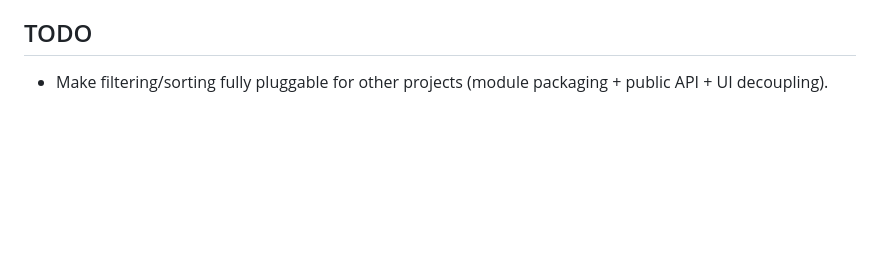
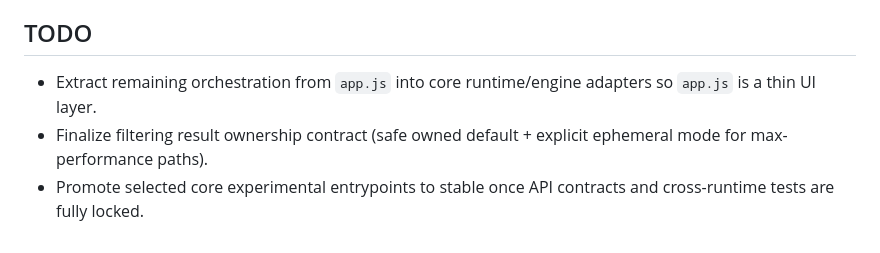
Before and after one commit to andreastzav/fasttable, a Markdown page: README.md, the part around the change. GitHub-like rendering; blank space fills up the shorter version.

Commit message:
Update README TODOs to reflect current modularization roadmap

```diff
--- a/README.md
+++ b/README.md
@@ -179,4 +179,6 @@ Human on top providing direction, ideas, constraints, and feedback (plus the occ
 
 ## TODO
 
-- Make filtering/sorting fully pluggable for other projects (module packaging + public API + UI decoupling).
+- Extract remaining orchestration from `app.js` into core runtime/engine adapters so `app.js` is a thin UI layer.
+- Finalize filtering result ownership contract (safe owned default + explicit ephemeral mode for max-performance paths).
+- Promote selected core experimental entrypoints to stable once API contracts and cross-runtime tests are fully locked.
```
